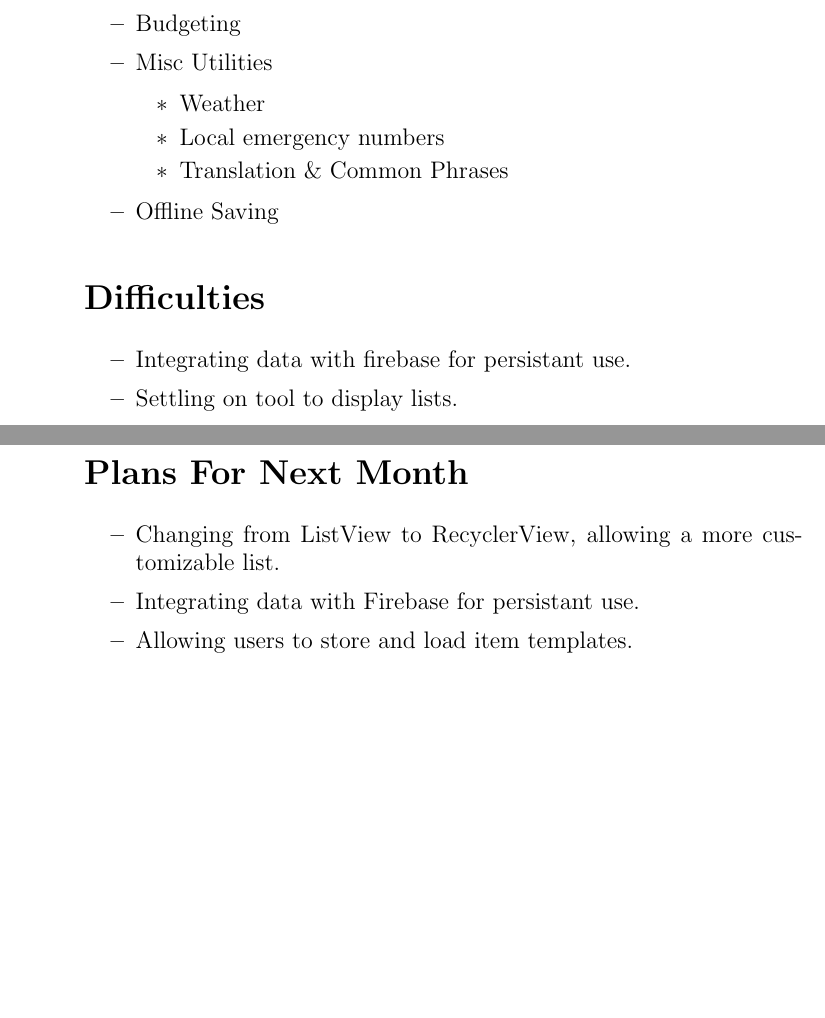
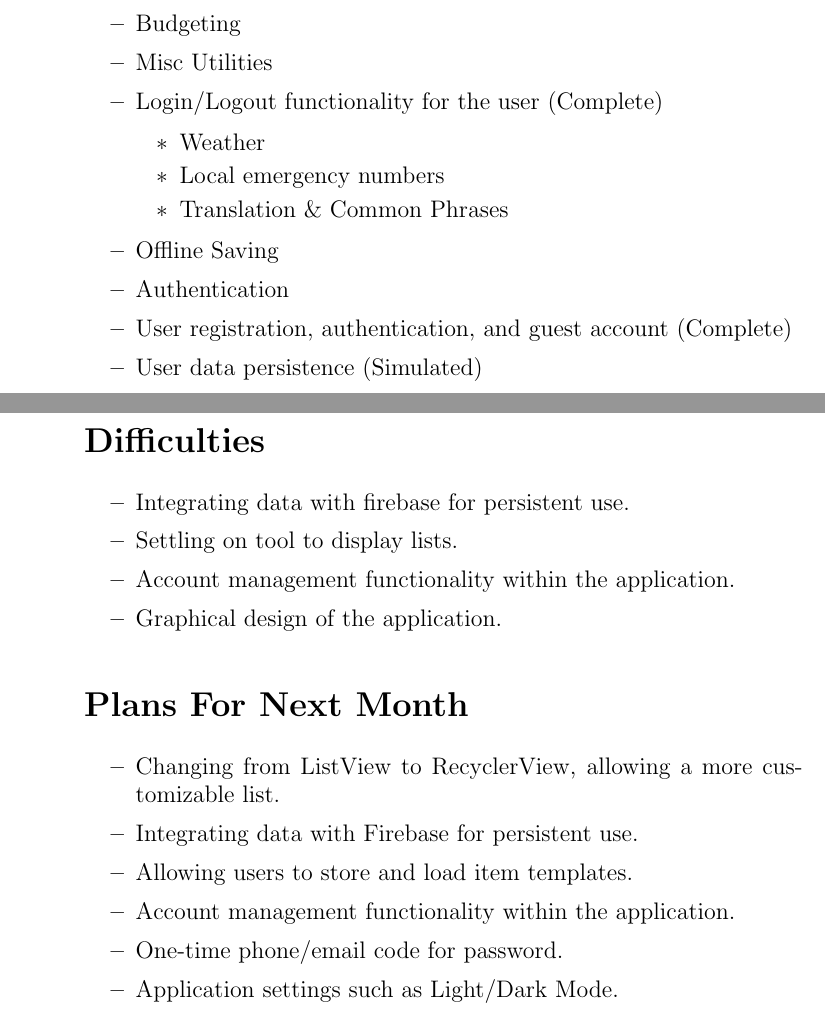
Before and after one commit to ZackMaurice/Trip-Ease, a LaTeX document (app/src/docs/d2.tex): two parts of pages 1 and 2 of 2, joined at a grey line, cut so that both start at the same text, the shorter picture padded with empty space. Compiled offline with pdfLaTeX.

Commit message:
Added features for authentication as well as the difficulties/my plans

```diff
--- a/app/src/docs/d2.tex
+++ b/app/src/docs/d2.tex
@@ -36,6 +36,7 @@ Graham Shannon
 		\item{Budgeting}
 
 		\item{Misc Utilities}
+		    \item Login/Logout functionality for the user (Complete)
 
 		\begin{itemize}
 			\item Weather
@@ -45,19 +46,29 @@ Graham Shannon
 
 		\item{Offline Saving}
 
+		\item{Authentication}
+		    \item User registration, authentication, and guest account (Complete)
+		    \item User data persistence  (Simulated)
+
 	\end{itemize}
 
 	\section*{Difficulties}
 	\begin{itemize}
-		\item Integrating data with firebase for persistant use.
+		\item Integrating data with firebase for persistent use.
 		\item Settling on tool to display lists.
+		\item Account management functionality within the application.
+		\item Graphical design of the application.
 	\end{itemize}
 
 	\section*{Plans For Next Month}
 	\begin{itemize}
 		\item Changing from ListView to RecyclerView, allowing a more customizable list.
-		\item Integrating data with Firebase for persistant use.
+		\item Integrating data with Firebase for persistent use.
 		\item Allowing users to store and load item templates.
+		\item Account management functionality within the application.
+		\item One-time phone/email code for password.
+		\item Application settings such as Light/Dark Mode.
+
 	\end{itemize}
 
 \end{document}
```
Also changed, not shown: app/src/docs/d2.tex (2 more changed lines).
